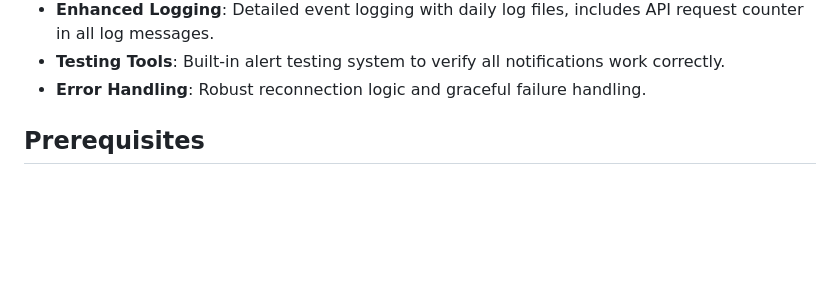
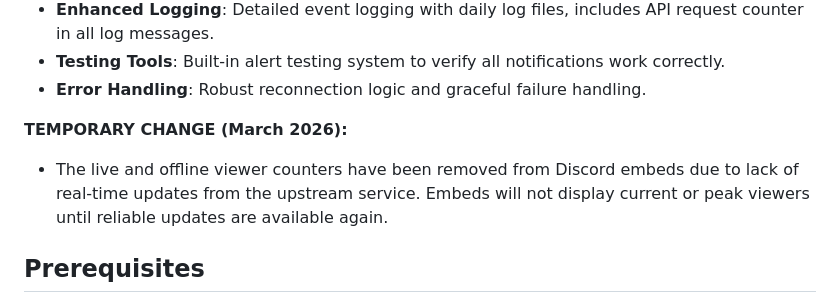
Before and after one commit to Smithy2211d/Wolf-TCGBot, a Markdown page: README.md, the part around the change. Rendered like a GitHub page; blank space fills up the shorter version.

Commit message:
Update README: note temporary removal of viewer counters from embeds

```diff
--- a/README.md
+++ b/README.md
@@ -28,6 +28,9 @@ A sophisticated Discord bot that monitors TikTok streams using the Euler API Fre
 - **Testing Tools**: Built-in alert testing system to verify all notifications work correctly.
 - **Error Handling**: Robust reconnection logic and graceful failure handling.
 
+
+**TEMPORARY CHANGE (March 2026):**
+- The live and offline viewer counters have been removed from Discord embeds due to lack of real-time updates from the upstream service. Embeds will not display current or peak viewers until reliable updates are available again.
 
 ##  Prerequisites
 
```
